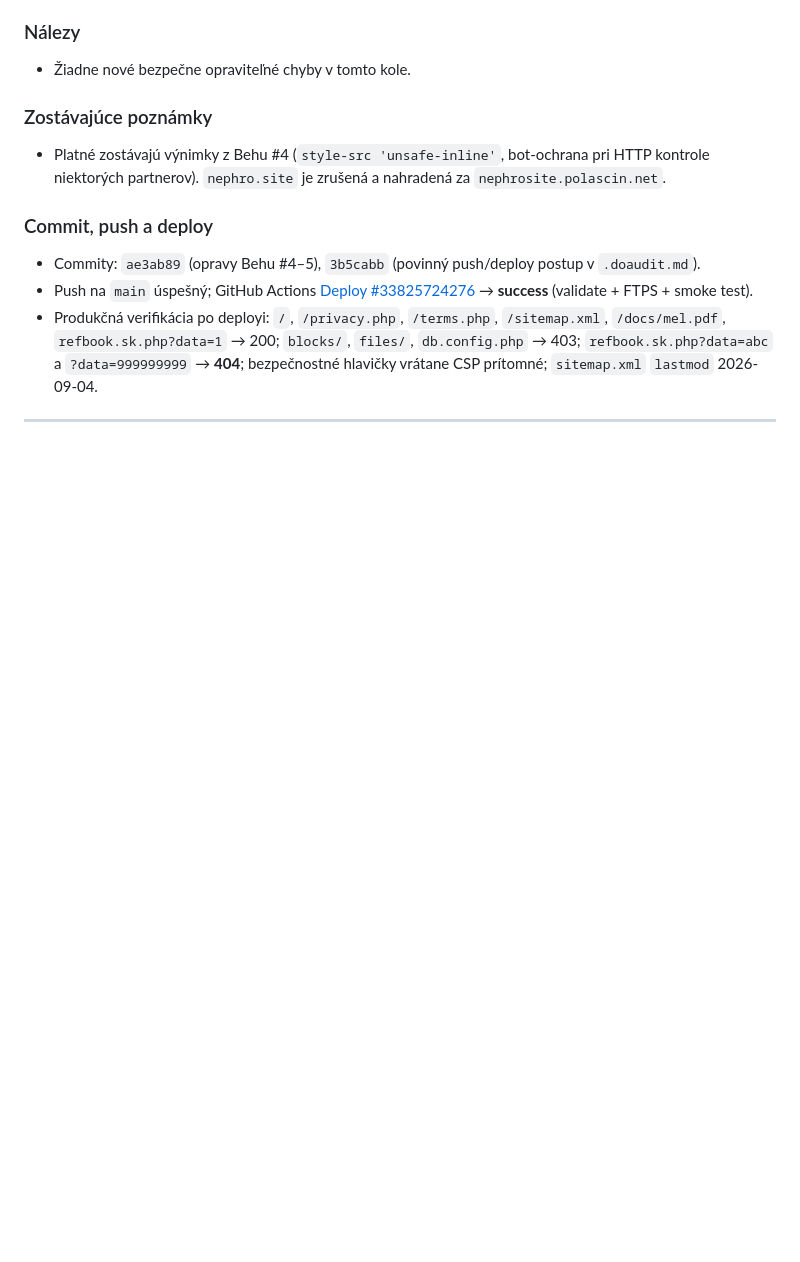
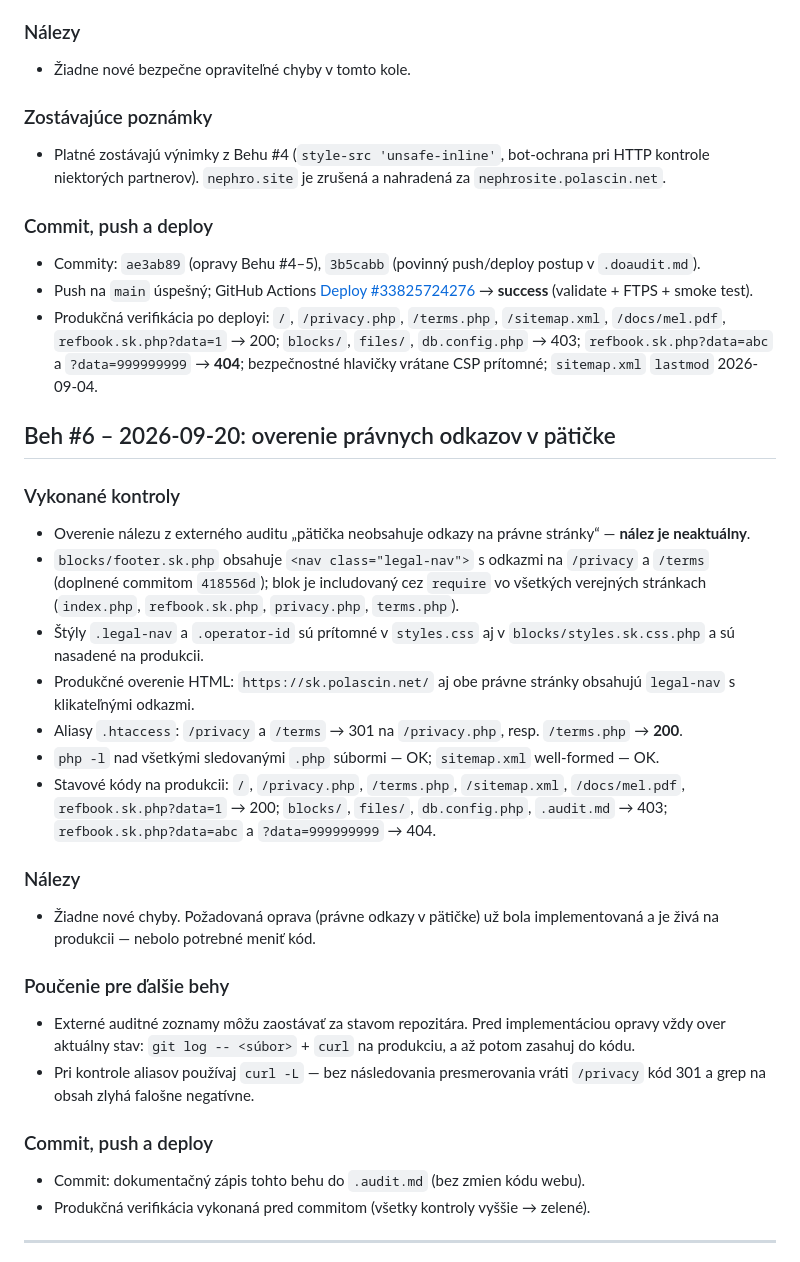
Before and after one commit to polascin/sk.polascin.net, a Markdown page: .audit.md, the part around one of its changes. Drawn GitHub-style; blank space fills up the shorter version.

Commit message:
docs: zaznamenaj Beh #6 – overenie právnych odkazov v pätičke
Nález externého auditu („pätička neobsahuje odkazy na /privacy a /terms“)
je neaktuálny: legal-nav bol doplnený commitom 418556d, je nasadený na
produkcii a oba aliasy vracajú 200. Zápis behu vrátane poučenia pre ďalšie
iterácie (over stav repo + produkcie pred zásahom do kódu).

Co-Authored-By: Claude Opus 5 (1M context) <noreply@anthropic.com>

```diff
--- a/.audit.md
+++ b/.audit.md
@@ -400,6 +400,32 @@ Po úspešnom ukončení všetkých auditných kôl (pozri aj povinné kroky v [
 - Push na `main` úspešný; GitHub Actions [Deploy #33825724276](https://github.com/polascin/sk.polascin.net/actions/runs/33825724276) → **success** (validate + FTPS + smoke test).
 - Produkčná verifikácia po deployi: `/`, `/privacy.php`, `/terms.php`, `/sitemap.xml`, `/docs/mel.pdf`, `refbook.sk.php?data=1` → 200; `blocks/`, `files/`, `db.config.php` → 403; `refbook.sk.php?data=abc` a `?data=999999999` → **404**; bezpečnostné hlavičky vrátane CSP prítomné; `sitemap.xml` `lastmod` 2026-09-04.
 
+## Beh #6 – 2026-09-20: overenie právnych odkazov v pätičke
+
+### Vykonané kontroly
+
+- Overenie nálezu z externého auditu „pätička neobsahuje odkazy na právne stránky“ — **nález je neaktuálny**.
+- `blocks/footer.sk.php` obsahuje `<nav class="legal-nav">` s odkazmi na `/privacy` a `/terms` (doplnené commitom `418556d`); blok je includovaný cez `require` vo všetkých verejných stránkach (`index.php`, `refbook.sk.php`, `privacy.php`, `terms.php`).
+- Štýly `.legal-nav` a `.operator-id` sú prítomné v `styles.css` aj v `blocks/styles.sk.css.php` a sú nasadené na produkcii.
+- Produkčné overenie HTML: `https://sk.polascin.net/` aj obe právne stránky obsahujú `legal-nav` s klikateľnými odkazmi.
+- Aliasy `.htaccess`: `/privacy` a `/terms` → 301 na `/privacy.php`, resp. `/terms.php` → **200**.
+- `php -l` nad všetkými sledovanými `.php` súbormi — OK; `sitemap.xml` well-formed — OK.
+- Stavové kódy na produkcii: `/`, `/privacy.php`, `/terms.php`, `/sitemap.xml`, `/docs/mel.pdf`, `refbook.sk.php?data=1` → 200; `blocks/`, `files/`, `db.config.php`, `.audit.md` → 403; `refbook.sk.php?data=abc` a `?data=999999999` → 404.
+
+### Nálezy
+
+- Žiadne nové chyby. Požadovaná oprava (právne odkazy v pätičke) už bola implementovaná a je živá na produkcii — nebolo potrebné meniť kód.
+
+### Poučenie pre ďalšie behy
+
+- Externé auditné zoznamy môžu zaostávať za stavom repozitára. Pred implementáciou opravy vždy over aktuálny stav: `git log -- <súbor>` + `curl` na produkciu, a až potom zasahuj do kódu.
+- Pri kontrole aliasov používaj `curl -L` — bez následovania presmerovania vráti `/privacy` kód 301 a grep na obsah zlyhá falošne negatívne.
+
+### Commit, push a deploy
+
+- Commit: dokumentačný zápis tohto behu do `.audit.md` (bez zmien kódu webu).
+- Produkčná verifikácia vykonaná pred commitom (všetky kontroly vyššie → zelené).
+
 ---
 
 **Created:** 2026-08-26
```
Also changed, not shown: other parts of .audit.md (+1 -1 lines).
